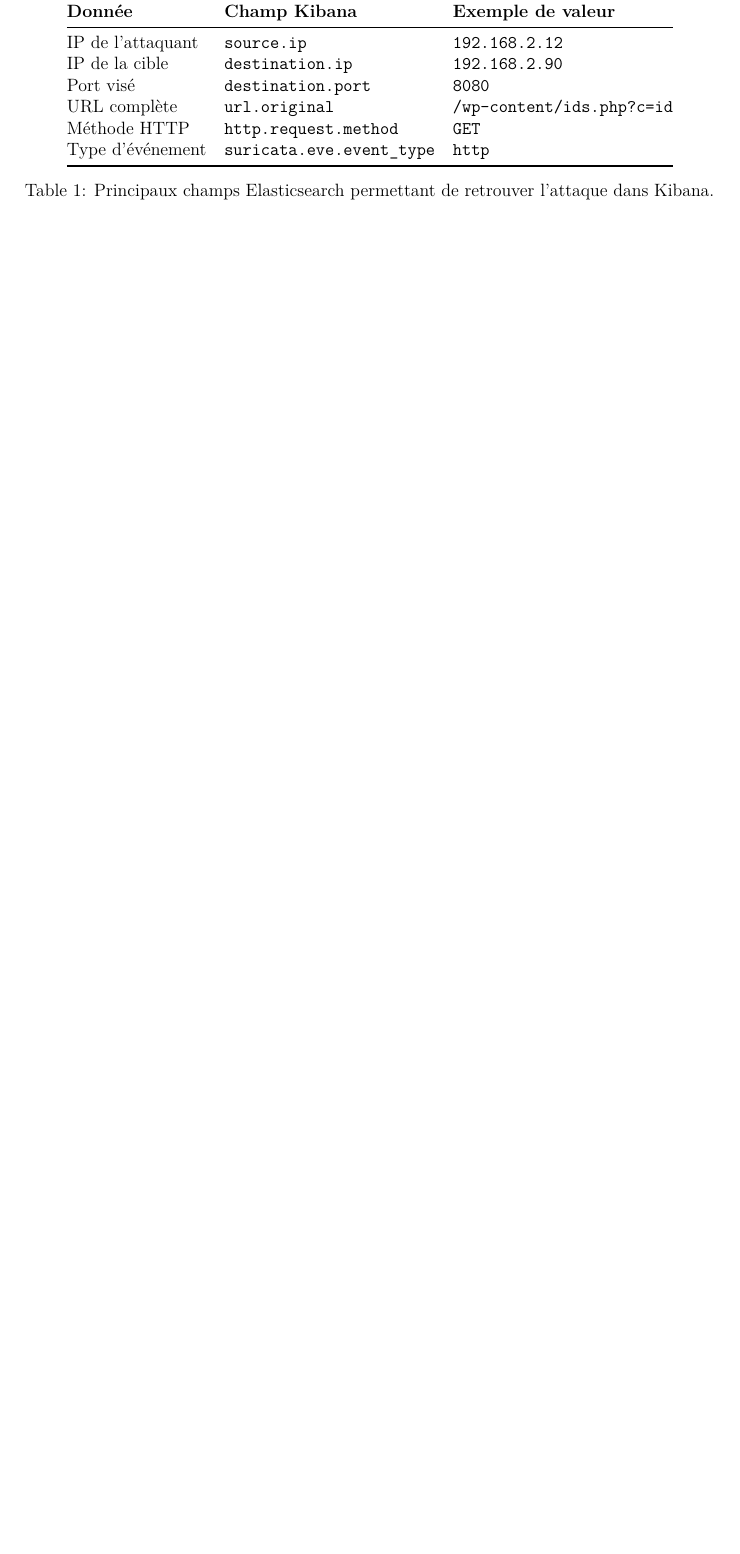
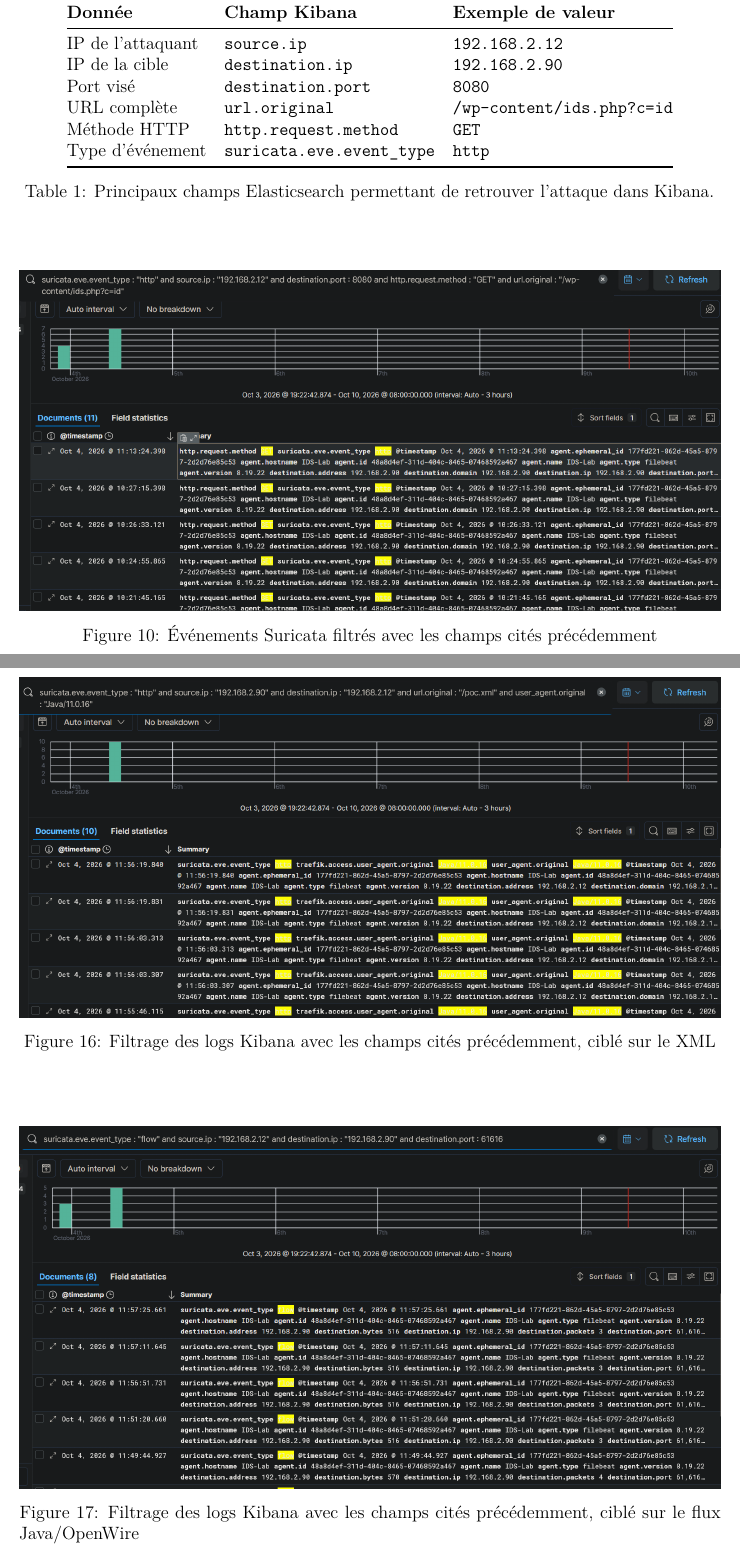
Before and after one commit to SimonDelep/-Syst-me_de_d-tection_d_anomalies-, a LaTeX document (Latex_report/main.tex): part of page 16 of 52 before the commit and two parts of pages 10 and 14 of 34 after it, the two joined at a grey line, cut so that both start at the same text, the shorter picture padded with empty space. Compiled offline with pdfLaTeX.

Commit message:
update report

```diff
--- a/Latex_report/main.tex
+++ b/Latex_report/main.tex
@@ -328,6 +328,14 @@
   \label{tab:wp_fields}
 \end{table}
 
+\begin{figure}[htbp]
+  \centering
+  \includegraphics[width=\linewidth]{Image/image_attaque_1/kibana.png}
+  \caption{Événements Suricata filtrés avec les champs cités précédemment }
+   \label{fig:mq_kibana}
+\end{figure}
+
+
 \subsection{Synthèse}
 
 Ce scénario démontre qu'une vulnérabilité applicative connue permet, en quelques
@@ -495,6 +503,21 @@
   \label{tab:mq_fields}
 \end{table}
 
+\begin{figure}[htbp]
+  \centering
+  \includegraphics[width=\linewidth]{Image/Image_Attaque_2/Kibana1.png}
+  \caption{Filtrage des logs Kibana avec les champs cités précédemment, ciblé sur le XML}
+  \label{fig:wp_Kibana_XML}
+\end{figure}
+
+\begin{figure}[htbp]
+  \centering
+  \includegraphics[width=\linewidth]{Image/Image_Attaque_2/Kibana2.png}
+  \caption{Filtrage des logs Kibana avec les champs cités précédemment, ciblé sur le flux Java/OpenWire}
+  \label{fig:wp_Kibana_OpenWire}
+\end{figure}
+
+
 Exemples de requêtes KQL~:
 \texttt{destination.port : 61616 and source.ip : "192.168.2.12"} pour le
 flux OpenWire~;
```
Also changed, not shown: Latex_report/Image/Image_Attaque_2/Kibana1.png (added), Latex_report/Image/Image_Attaque_2/Kibana2.png (added), Latex_report/Image/image_attaque_1/kibana.png (added), Latex_report/main.pdf, Latex_report/main.tex (4 more changed lines), 7 other files.
